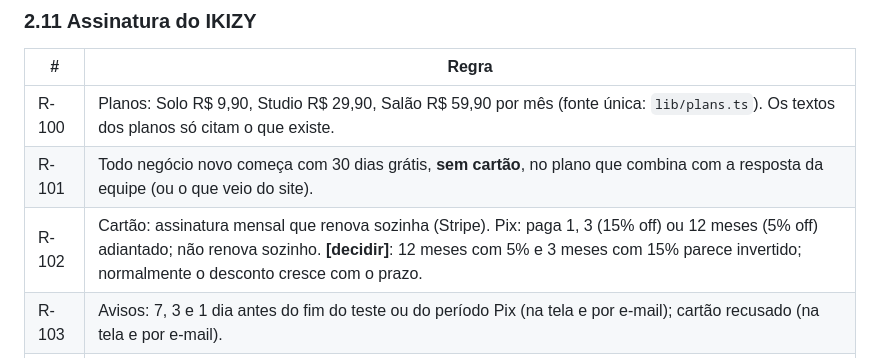
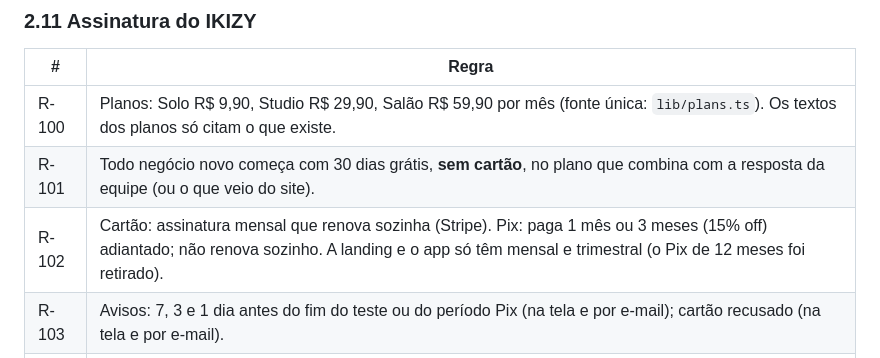
Before and after one commit to evally-crm/ikizy, a Markdown page: docs/ESPECIFICACAO-PRODUCAO.md, the part around the change. GitHub-like rendering.

```diff
--- a/docs/ESPECIFICACAO-PRODUCAO.md
+++ b/docs/ESPECIFICACAO-PRODUCAO.md
@@ -193,7 +193,7 @@ Cada regra tem um código (R-xx) para ser citada em tarefas e testes.
 |---|---|
 | R-100 | Planos: Solo R$ 9,90, Studio R$ 29,90, Salão R$ 59,90 por mês (fonte única: `lib/plans.ts`). Os textos dos planos só citam o que existe. |
 | R-101 | Todo negócio novo começa com 30 dias grátis, **sem cartão**, no plano que combina com a resposta da equipe (ou o que veio do site). |
-| R-102 | Cartão: assinatura mensal que renova sozinha (Stripe). Pix: paga 1, 3 (15% off) ou 12 meses (5% off) adiantado; não renova sozinho. **[decidir]**: 12 meses com 5% e 3 meses com 15% parece invertido; normalmente o desconto cresce com o prazo. |
+| R-102 | Cartão: assinatura mensal que renova sozinha (Stripe). Pix: paga 1 mês ou 3 meses (15% off) adiantado; não renova sozinho. A landing e o app só têm mensal e trimestral (o Pix de 12 meses foi retirado). |
 | R-103 | Avisos: 7, 3 e 1 dia antes do fim do teste ou do período Pix (na tela e por e-mail); cartão recusado (na tela e por e-mail). |
 | R-104 | Sem acesso (teste ou período vencido): o sistema fica **só leitura** (vê tudo, não altera), o site continua no ar por mais 7 dias e depois sai do ar; o agendamento online desliga na hora. **[decidir]** os 7 dias. |
 | R-105 | Só a dona vê e mexe na assinatura. |
```
Also changed, not shown: CONTEXTO.md (+31 -28 lines), docs/fluxos-do-sistema.md (+1 -1 lines).
